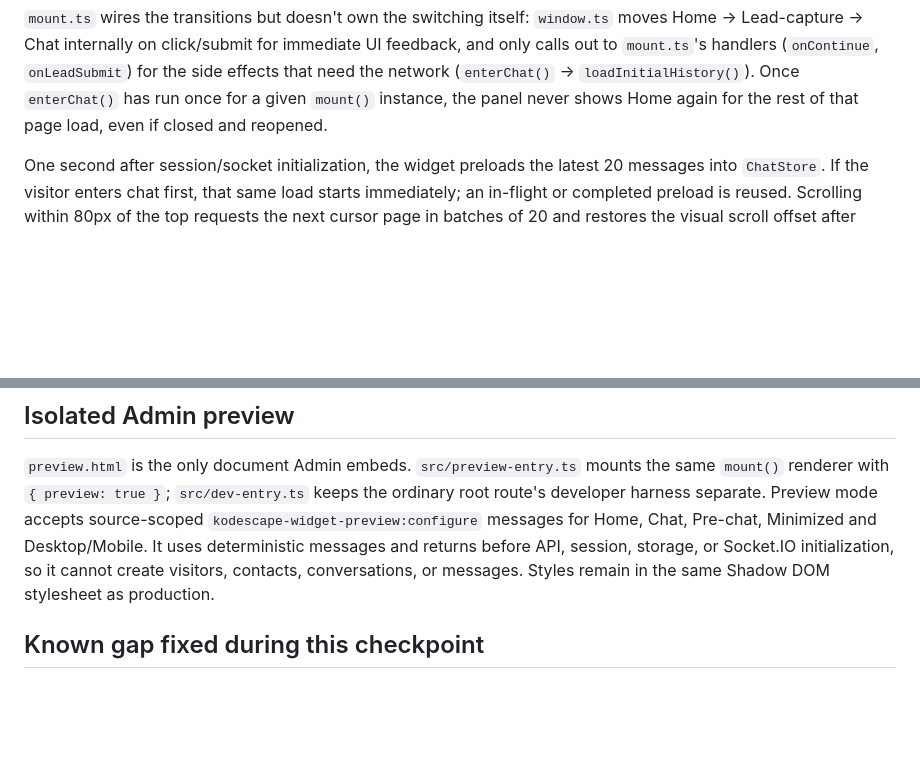
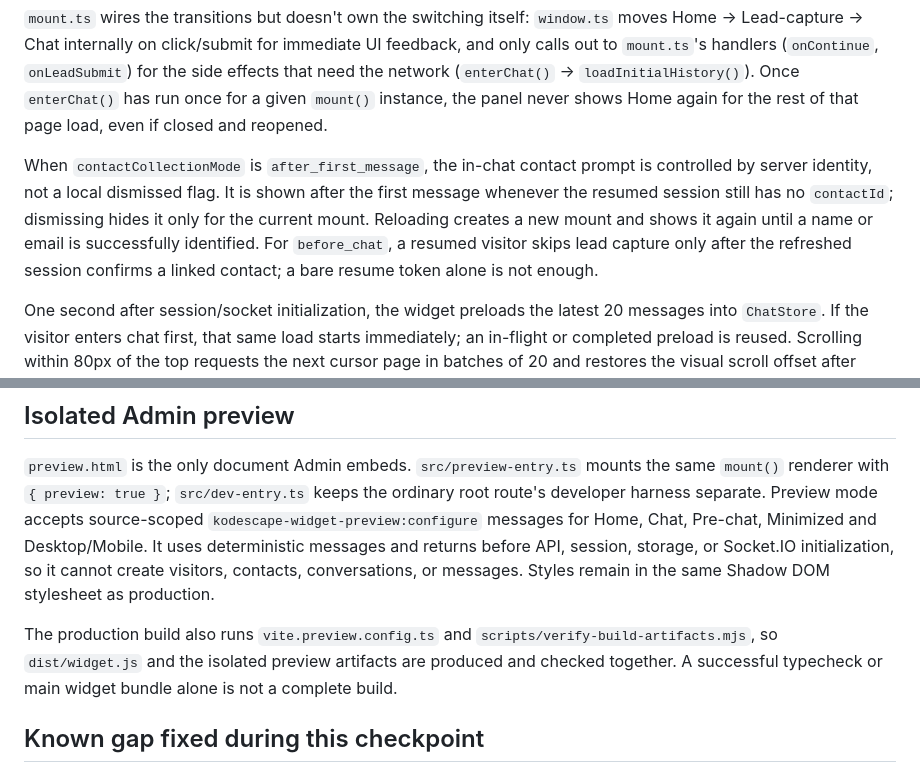
Before and after one commit to kodescape-dev/kodescape-chat-widget, a Markdown page: context/architecture.md, 2 parts joined by grey strips. Rendered like a GitHub page; blank space fills up the shorter version.

```diff
--- a/context/architecture.md
+++ b/context/architecture.md
@@ -108,6 +108,14 @@ for immediate UI feedback, and only calls out to `mount.ts`'s handlers
 `enterChat()` has run once for a given `mount()` instance, the panel
 never shows Home again for the rest of that page load, even if closed
 and reopened.
+
+When `contactCollectionMode` is `after_first_message`, the in-chat contact
+prompt is controlled by server identity, not a local dismissed flag. It is
+shown after the first message whenever the resumed session still has no
+`contactId`; dismissing hides it only for the current mount. Reloading creates a
+new mount and shows it again until a name or email is successfully identified.
+For `before_chat`, a resumed visitor skips lead capture only after the refreshed
+session confirms a linked contact; a bare resume token alone is not enough.
 
 One second after session/socket initialization, the widget preloads the latest
 20 messages into `ChatStore`. If the visitor enters chat first, that same load
@@ -271,6 +279,11 @@ and returns before API, session, storage, or Socket.IO initialization, so it
 cannot create visitors, contacts, conversations, or messages. Styles remain in
 the same Shadow DOM stylesheet as production.
 
+The production build also runs `vite.preview.config.ts` and
+`scripts/verify-build-artifacts.mjs`, so `dist/widget.js` and the isolated
+preview artifacts are produced and checked together. A successful typecheck or
+main widget bundle alone is not a complete build.
+
 ## Known gap fixed during this checkpoint
 
 The original plan's Checkpoint 1 public-endpoint list didn't include a way
```
Also changed, not shown: context/ui-registry.md (+7 -1 lines), memory.md (+74 -0 lines).
